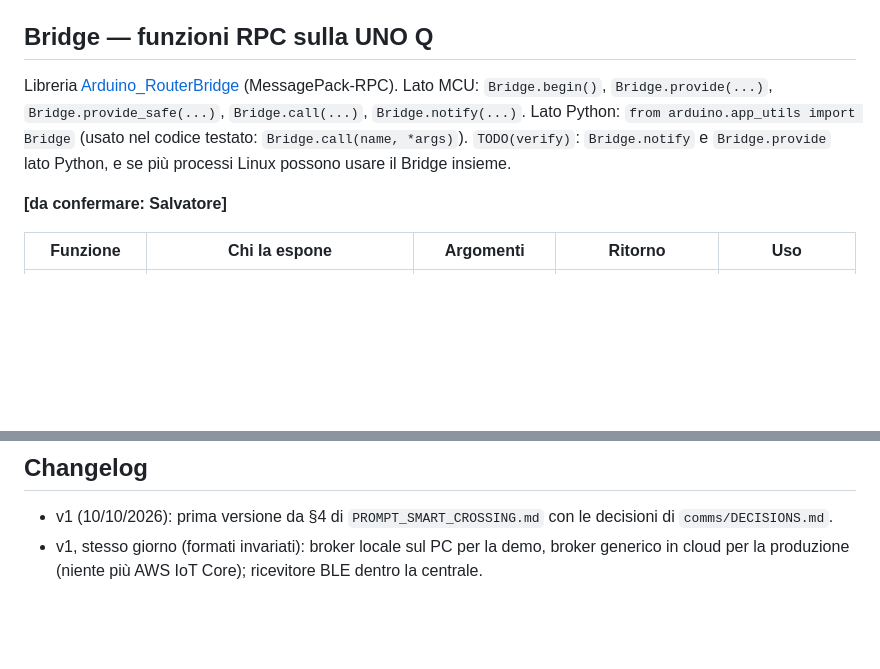
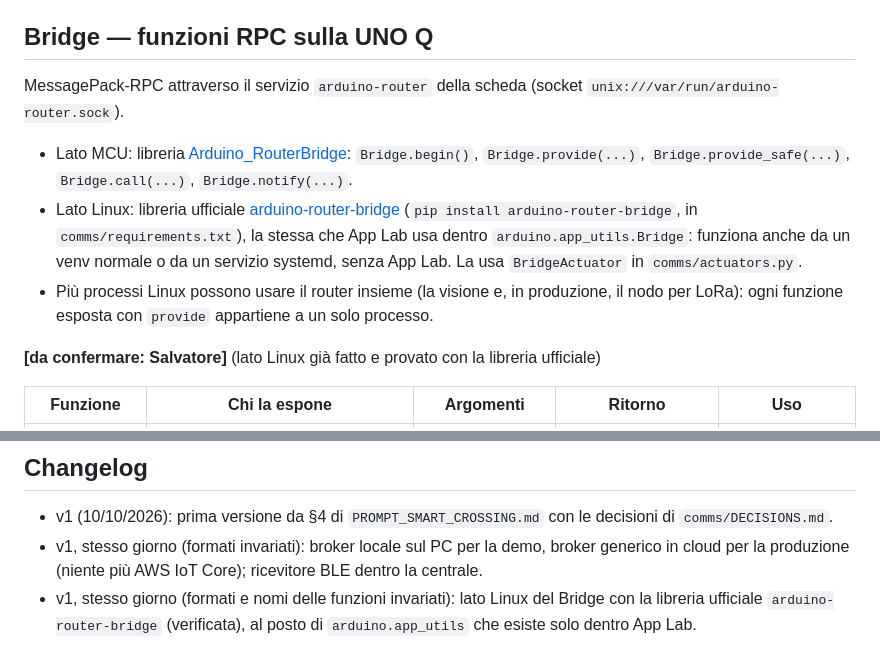
Before and after one commit to Paolo410/HackTurin-mdgb, a Markdown page: docs/CONTRACTS.md, 2 parts joined by grey strips. Rendered like a GitHub page; blank space fills up the shorter version.

Commit message:
docs(contracts): Bridge lato Linux con la libreria ufficiale arduino-router-bridge
Formati e nomi delle funzioni invariati (mdgb_line, mcu_event): cambia solo la libreria Python, verificata,
al posto di arduino.app_utils che esiste solo dentro App Lab.

Co-Authored-By: Claude Opus 5.5 <noreply@anthropic.com>

```diff
--- a/docs/CONTRACTS.md
+++ b/docs/CONTRACTS.md
@@ -81,12 +81,17 @@ class Actuator:
 
 ## Bridge — funzioni RPC sulla UNO Q
 
-Libreria [Arduino_RouterBridge](https://github.com/arduino-libraries/Arduino_RouterBridge) (MessagePack-RPC).
-Lato MCU: `Bridge.begin()`, `Bridge.provide(...)`, `Bridge.provide_safe(...)`, `Bridge.call(...)`, `Bridge.notify(...)`.
-Lato Python: `from arduino.app_utils import Bridge` (usato nel codice testato: `Bridge.call(name, *args)`).
-`TODO(verify)`: `Bridge.notify` e `Bridge.provide` lato Python, e se più processi Linux possono usare il Bridge insieme.
+MessagePack-RPC attraverso il servizio `arduino-router` della scheda (socket `unix:///var/run/arduino-router.sock`).
+- Lato MCU: libreria [Arduino_RouterBridge](https://github.com/arduino-libraries/Arduino_RouterBridge):
+  `Bridge.begin()`, `Bridge.provide(...)`, `Bridge.provide_safe(...)`, `Bridge.call(...)`, `Bridge.notify(...)`.
+- Lato Linux: libreria ufficiale [arduino-router-bridge](https://github.com/arduino/arduino-router-bridge-py)
+  (`pip install arduino-router-bridge`, in `comms/requirements.txt`), la stessa che App Lab usa dentro
+  `arduino.app_utils.Bridge`: funziona anche da un venv normale o da un servizio systemd, senza App Lab. La usa
+  `BridgeActuator` in `comms/actuators.py`.
+- Più processi Linux possono usare il router insieme (la visione e, in produzione, il nodo per LoRa): ogni funzione
+  esposta con `provide` appartiene a un solo processo.
 
-**[da confermare: Salvatore]**
+**[da confermare: Salvatore]** (lato Linux già fatto e provato con la libreria ufficiale)
 
 | Funzione | Chi la espone | Argomenti | Ritorno | Uso |
 |---|---|---|---|---|
@@ -345,3 +350,5 @@ Da compilare. Pin che servono alla comunicazione:
 - v1 (10/10/2026): prima versione da §4 di `PROMPT_SMART_CROSSING.md` con le decisioni di `comms/DECISIONS.md`.
 - v1, stesso giorno (formati invariati): broker locale sul PC per la demo, broker generico in cloud per la produzione
   (niente più AWS IoT Core); ricevitore BLE dentro la centrale.
+- v1, stesso giorno (formati e nomi delle funzioni invariati): lato Linux del Bridge con la libreria ufficiale
+  `arduino-router-bridge` (verificata), al posto di `arduino.app_utils` che esiste solo dentro App Lab.
```
